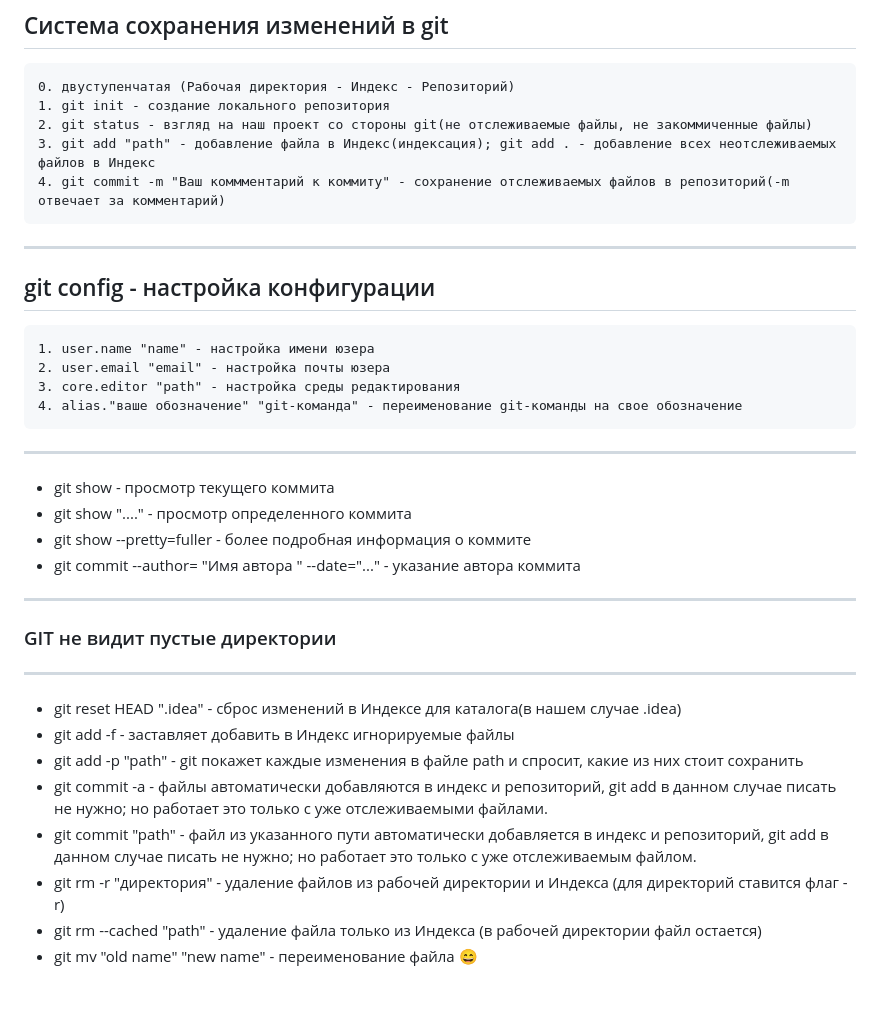
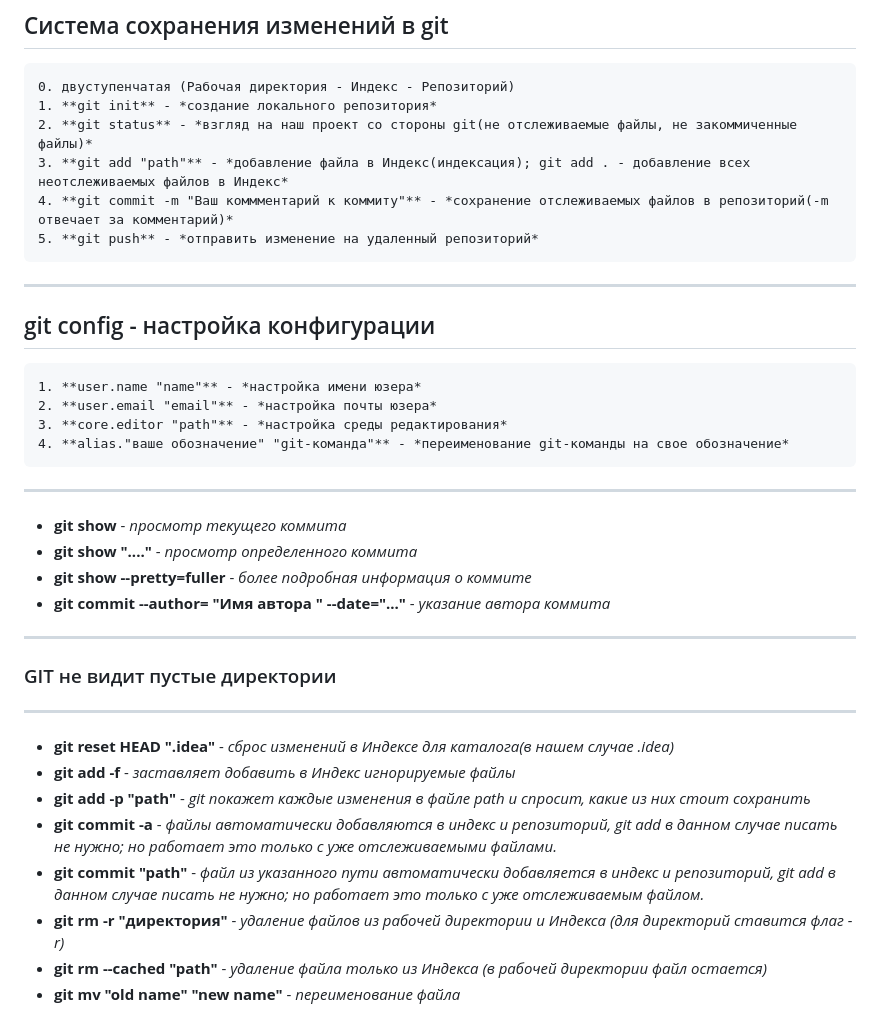
Before and after one commit to Pleshz/SlonIt, a Markdown page: README.md, the part around the change. Drawn GitHub-style; blank space fills up the shorter version.

Commit message:
Добавление выделений основных терминов и кода

```diff
--- a/README.md
+++ b/README.md
@@ -18,34 +18,34 @@
 
 ## <a id="savechanges">Система сохранения изменений в git</a>
 	0. двуступенчатая (Рабочая директория - Индекс - Репозиторий)
-	1. git init - создание локального репозитория
-	2. git status - взгляд на наш проект со стороны git(не отслеживаемые файлы, не закоммиченные файлы)
-	3. git add "path" - добавление файла в Индекс(индексация); git add . - добавление всех неотслеживаемых файлов в Индекс
-	4. git commit -m "Ваш коммментарий к коммиту" - сохранение отслеживаемых файлов в репозиторий(-m отвечает за комментарий)
+	1. **git init** - *создание локального репозитория*
+	2. **git status** - *взгляд на наш проект со стороны git(не отслеживаемые файлы, не закоммиченные файлы)*
+	3. **git add "path"** - *добавление файла в Индекс(индексация); git add . - добавление всех неотслеживаемых файлов в Индекс*
+	4. **git commit -m "Ваш коммментарий к коммиту"** - *сохранение отслеживаемых файлов в репозиторий(-m отвечает за комментарий)*
+	5. **git push** - *отправить изменение на удаленный репозиторий*
 ---
 
 ## <a id="config">git config - настройка конфигурации</a>
-	1. user.name "name" - настройка имени юзера
-	2. user.email "email" - настройка почты юзера
-	3. core.editor "path" - настройка среды редактирования
-	4. alias."ваше обозначение" "git-команда" - переименование git-команды на свое обозначение
+	1. **user.name "name"** - *настройка имени юзера*
+	2. **user.email "email"** - *настройка почты юзера*
+	3. **core.editor "path"** - *настройка среды редактирования*
+	4. **alias."ваше обозначение" "git-команда"** - *переименование git-команды на свое обозначение*
 ---
 
-- git show - просмотр текущего коммита
-- git show "...." - просмотр определенного коммита
-- git show --pretty=fuller - более подробная информация о коммите
-- git commit --author= "Имя автора <email>" --date="..." - указание автора коммита
+- **git show** - *просмотр текущего коммита*
+- **git show "...."** - *просмотр определенного коммита*
+- **git show --pretty=fuller** - *более подробная информация о коммите*
+- **git commit --author= "Имя автора <email>" --date="..."** - *указание автора коммита*
 ---
 
 ### GIT не видит пустые директории
 ---
 
-- git reset HEAD ".idea" - сброс изменений в Индексе для каталога(в нашем случае .idea)
-- git add -f - заставляет добавить в Индекс игнорируемые файлы
-- git add -p "path" - git покажет каждые изменения в файле path и спросит, какие из них стоит сохранить
-- git commit -a - файлы автоматически добавляются в индекс и репозиторий, git add в данном случае писать не нужно; но работает это только с уже отслеживаемыми файлами.
-- git commit "path" - файл из указанного пути автоматически добавляется в индекс и репозиторий, git add в данном случае писать не нужно; но работает это только с уже отслеживаемым файлом.
-- git rm -r "директория" - удаление файлов из рабочей директории и Индекса  (для директорий ставится флаг -r)
-- git rm --cached "path" - удаление файла только из Индекса (в рабочей директории файл остается)
-- git mv "old name" "new name" - переименование файла
-:smile:
+- **git reset HEAD ".idea"** - *сброс изменений в Индексе для каталога(в нашем случае .idea)*
+- **git add -f** - *заставляет добавить в Индекс игнорируемые файлы*
+- **git add -p "path"** - *git покажет каждые изменения в файле path и спросит, какие из них стоит сохранить*
+- **git commit -a** - *файлы автоматически добавляются в индекс и репозиторий, git add в данном случае писать не нужно; но работает это только с уже отслеживаемыми файлами.*
+- **git commit "path"** - *файл из указанного пути автоматически добавляется в индекс и репозиторий, git add в данном случае писать не нужно; но работает это только с уже отслеживаемым файлом.*
+- **git rm -r "директория"** - *удаление файлов из рабочей директории и Индекса  (для директорий ставится флаг -r)*
+- **git rm --cached "path"** - *удаление файла только из Индекса (в рабочей директории файл остается)*
+- **git mv "old name" "new name"** - *переименование файла*
```
